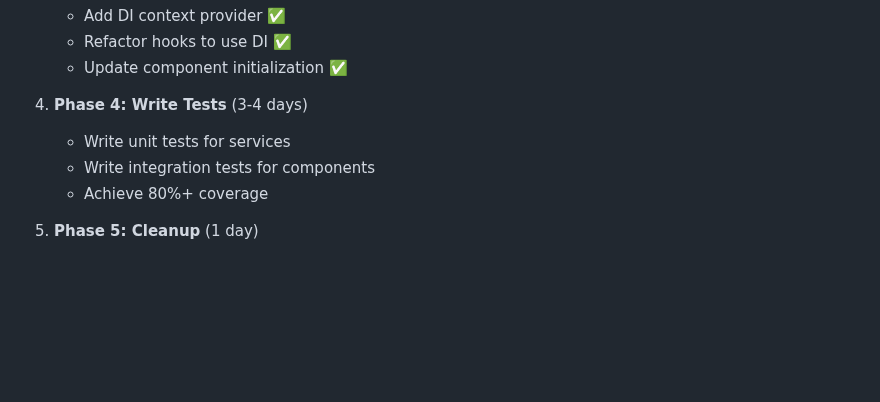
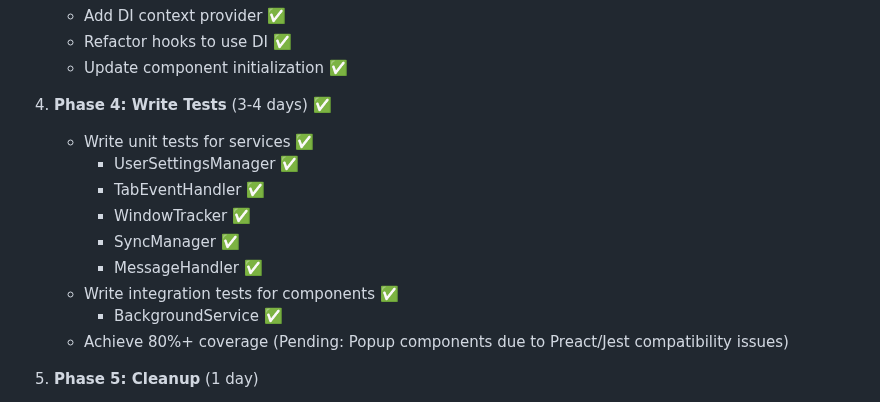
Before and after one commit to goodbadwolf/tanaka, a Markdown page: docs/TESTING-UPGRADE.md, the part around the change. GitHub-like rendering; blank space fills up the shorter version.

Commit message:
docs: update TESTING-UPGRADE.md to reflect Phase 4 completion
- Mark Phase 4 as completed
- List all completed unit tests for services
- Note BackgroundService integration test completion
- Document Preact/Jest compatibility issue for popup components

```diff
--- a/docs/TESTING-UPGRADE.md
+++ b/docs/TESTING-UPGRADE.md
@@ -745,11 +745,17 @@ export class TabRepository implements ITabRepository {
    - Refactor hooks to use DI ✅
    - Update component initialization ✅
 
-4. **Phase 4: Write Tests** (3-4 days)
+4. **Phase 4: Write Tests** (3-4 days) ✅
 
-   - Write unit tests for services
-   - Write integration tests for components
-   - Achieve 80%+ coverage
+   - Write unit tests for services ✅
+     - UserSettingsManager ✅
+     - TabEventHandler ✅
+     - WindowTracker ✅
+     - SyncManager ✅
+     - MessageHandler ✅
+   - Write integration tests for components ✅
+     - BackgroundService ✅
+   - Achieve 80%+ coverage (Pending: Popup components due to Preact/Jest compatibility issues)
 
 5. **Phase 5: Cleanup** (1 day)
    - Create domain models and repositories
```
